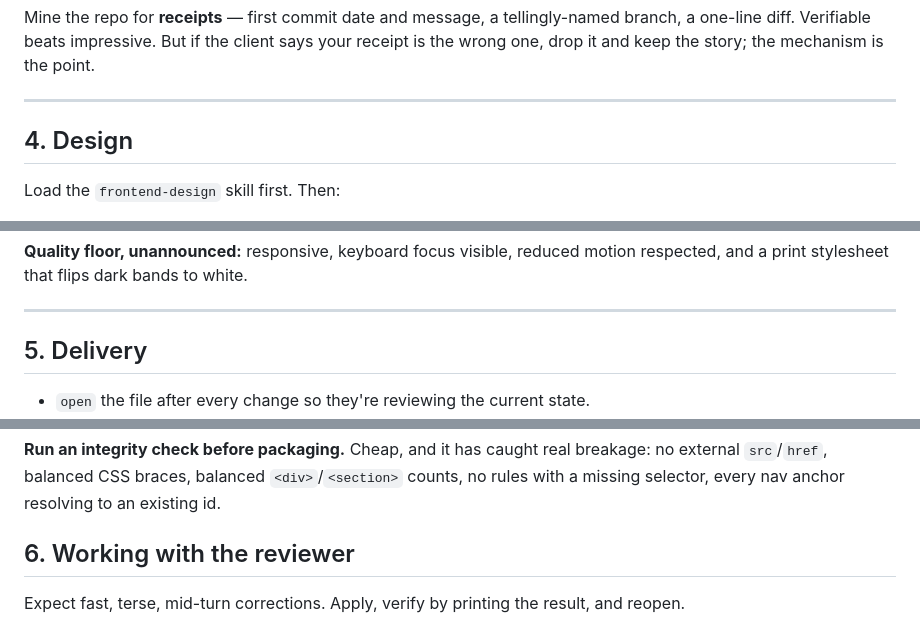
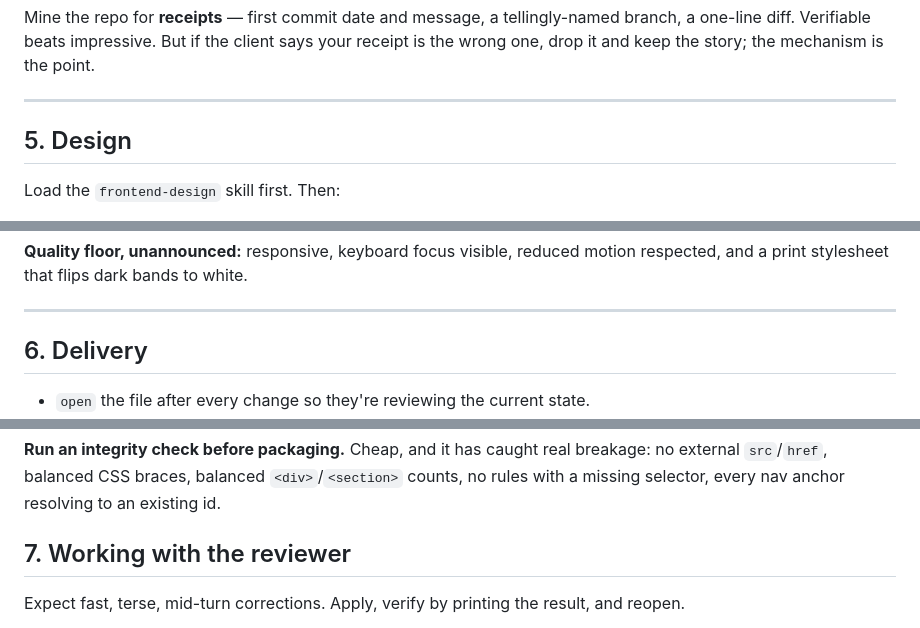
Before and after one commit to augustash/claude-config, a Markdown page: skills/client-report/SKILL.md, 3 parts joined by grey strips. Rendered like a GitHub page.

```diff
--- a/skills/client-report/SKILL.md
+++ b/skills/client-report/SKILL.md
@@ -174,7 +230,7 @@ receipt is the wrong one, drop it and keep the story; the mechanism is the point
 
 ---
 
-## 4. Design
+## 5. Design
 
 Load the `frontend-design` skill first. Then:
 
@@ -280,7 +336,7 @@ respected, and a print stylesheet that flips dark bands to white.
 
 ---
 
-## 5. Delivery
+## 6. Delivery
 
 - `open` the file after every change so they're reviewing the current state.
 - Keep the markdown in sync with the HTML on every edit, or it rots within an hour —
@@ -297,7 +353,7 @@ respected, and a print stylesheet that flips dark bands to white.
 no external `src`/`href`, balanced CSS braces, balanced `<div>`/`<section>` counts,
 no rules with a missing selector, every nav anchor resolving to an existing id.
 
-## 6. Working with the reviewer
+## 7. Working with the reviewer
 
 Expect fast, terse, mid-turn corrections. Apply, verify by printing the result, and
 reopen.
```
Also changed, not shown: other parts of skills/client-report/SKILL.md (+57 -1 lines).
